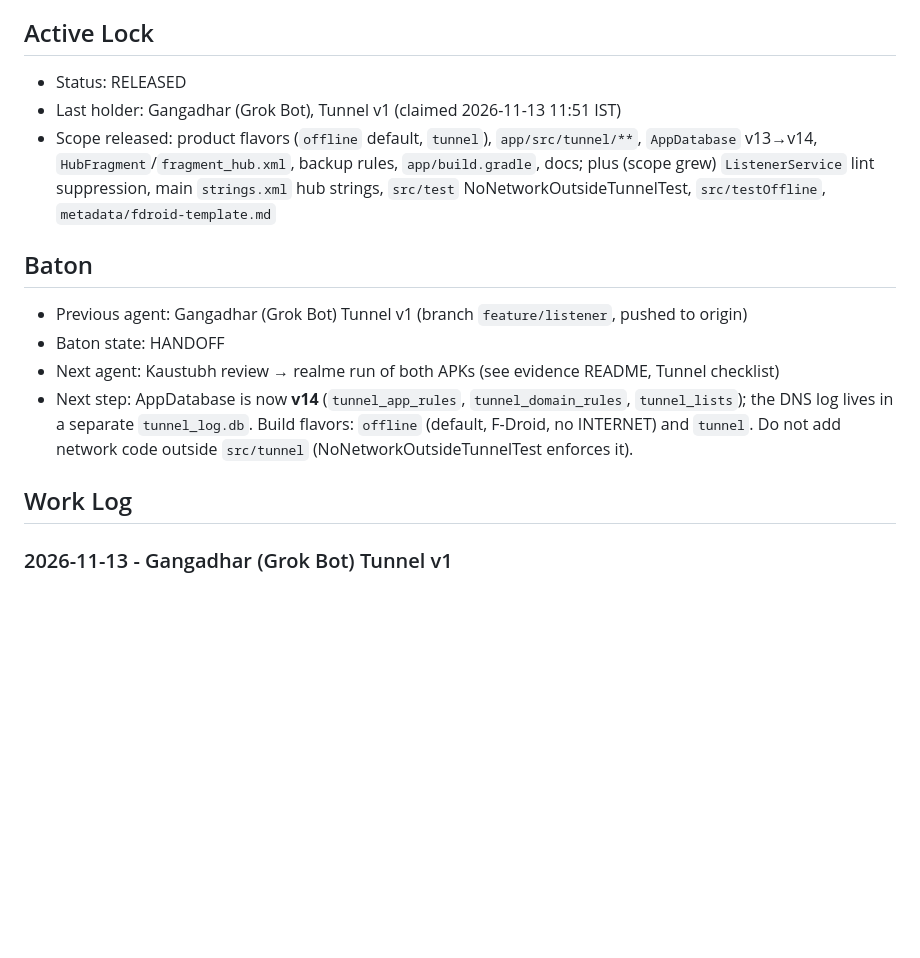
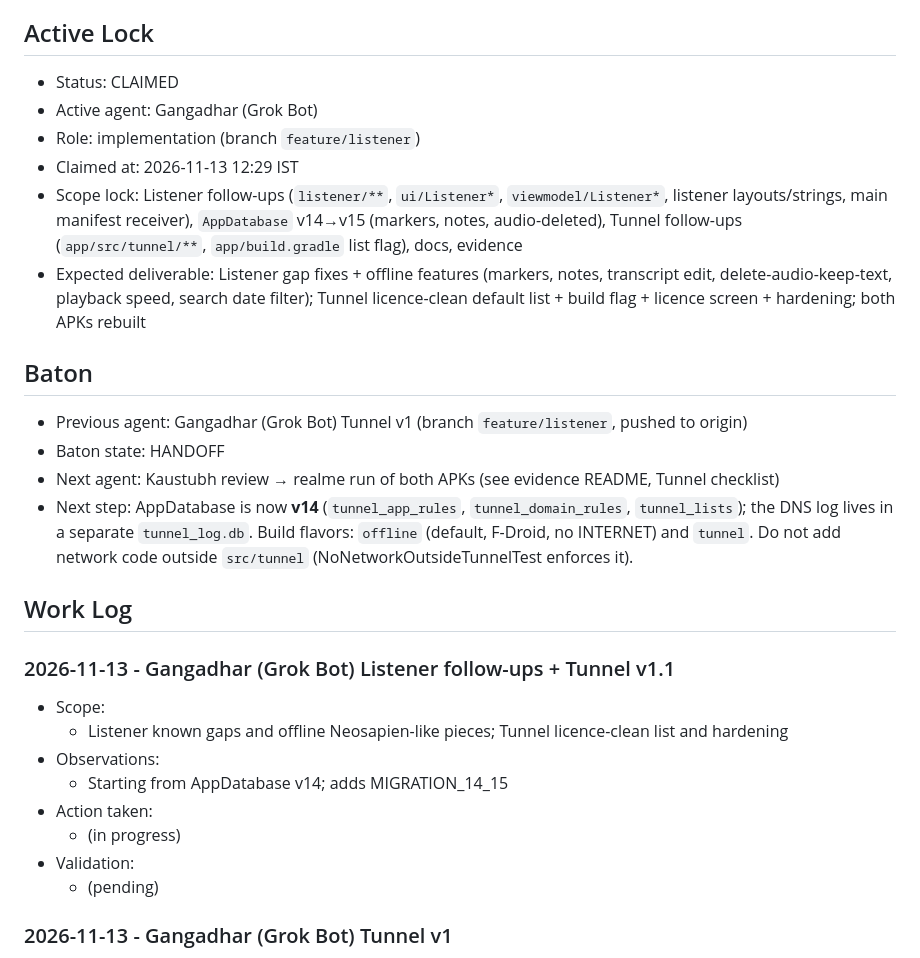
Before and after one commit to xdutsuay/jaruri, a Markdown page: COORDINATION.md, the part around the change. Drawn GitHub-style; blank space fills up the shorter version.

Commit message:
Claim the coordination lock for Listener follow-ups and Tunnel v1.1.

```diff
--- a/COORDINATION.md
+++ b/COORDINATION.md
@@ -40,9 +40,12 @@ If you are about to inspect, edit, test, or review code in this repo, update thi
 
 ## Active Lock
 
-- Status: RELEASED
-- Last holder: Gangadhar (Grok Bot), Tunnel v1 (claimed 2026-11-13 11:51 IST)
-- Scope released: product flavors (`offline` default, `tunnel`), `app/src/tunnel/**`, `AppDatabase` v13→v14, `HubFragment`/`fragment_hub.xml`, backup rules, `app/build.gradle`, docs; plus (scope grew) `ListenerService` lint suppression, main `strings.xml` hub strings, `src/test` NoNetworkOutsideTunnelTest, `src/testOffline`, `metadata/fdroid-template.md`
+- Status: CLAIMED
+- Active agent: Gangadhar (Grok Bot)
+- Role: implementation (branch `feature/listener`)
+- Claimed at: 2026-11-13 12:29 IST
+- Scope lock: Listener follow-ups (`listener/**`, `ui/Listener*`, `viewmodel/Listener*`, listener layouts/strings, main manifest receiver), `AppDatabase` v14→v15 (markers, notes, audio-deleted), Tunnel follow-ups (`app/src/tunnel/**`, `app/build.gradle` list flag), docs, evidence
+- Expected deliverable: Listener gap fixes + offline features (markers, notes, transcript edit, delete-audio-keep-text, playback speed, search date filter); Tunnel licence-clean default list + build flag + licence screen + hardening; both APKs rebuilt
 
 ## Baton
 
@@ -52,6 +55,17 @@ If you are about to inspect, edit, test, or review code in this repo, update thi
 - Next step: AppDatabase is now **v14** (`tunnel_app_rules`, `tunnel_domain_rules`, `tunnel_lists`); the DNS log lives in a separate `tunnel_log.db`. Build flavors: `offline` (default, F-Droid, no INTERNET) and `tunnel`. Do not add network code outside `src/tunnel` (NoNetworkOutsideTunnelTest enforces it).
 
 ## Work Log
+
+### 2026-11-13 - Gangadhar (Grok Bot) Listener follow-ups + Tunnel v1.1
+
+- Scope:
+  - Listener known gaps and offline Neosapien-like pieces; Tunnel licence-clean list and hardening
+- Observations:
+  - Starting from AppDatabase v14; adds MIGRATION_14_15
+- Action taken:
+  - (in progress)
+- Validation:
+  - (pending)
 
 ### 2026-11-13 - Gangadhar (Grok Bot) Tunnel v1
 
```
